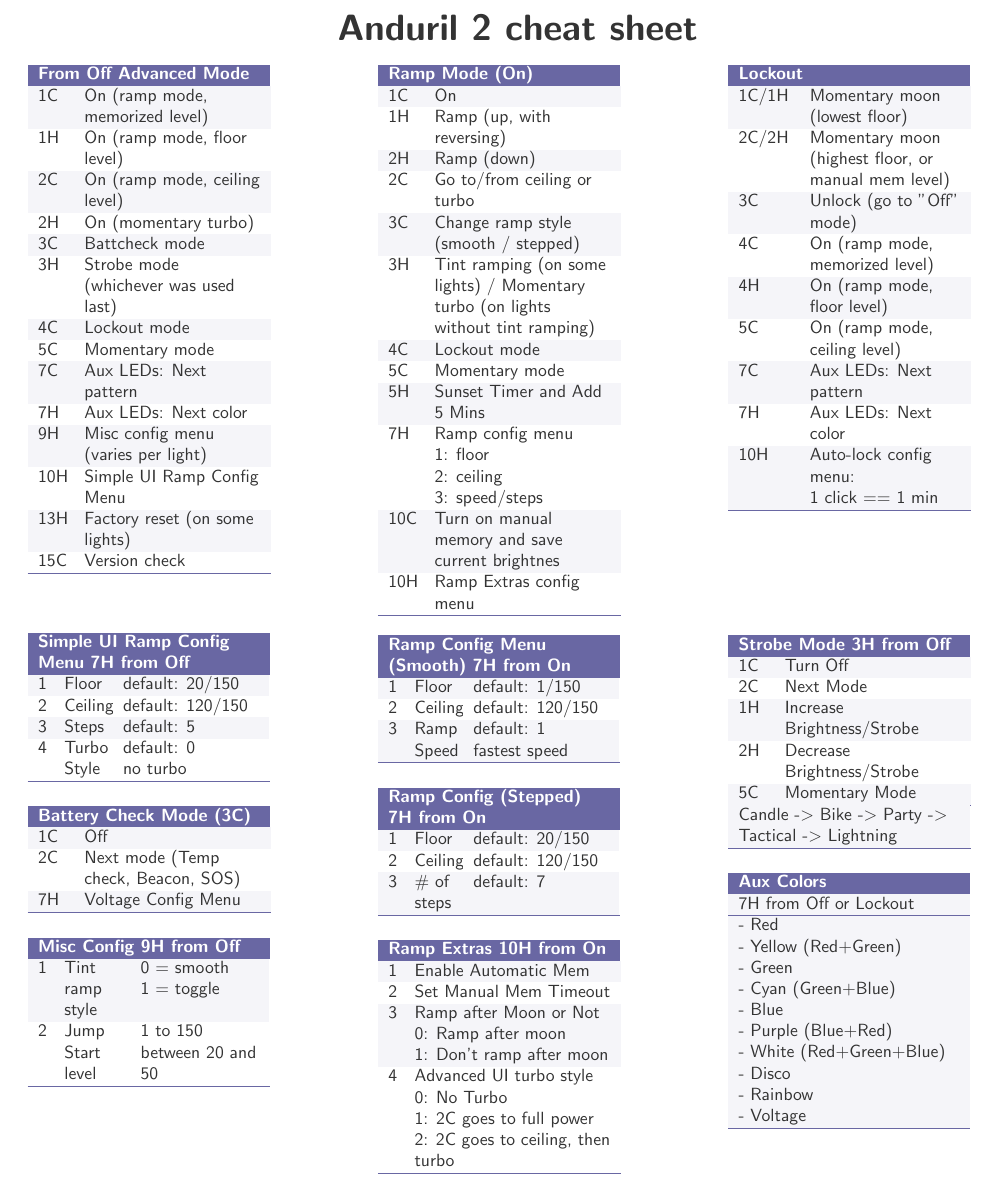
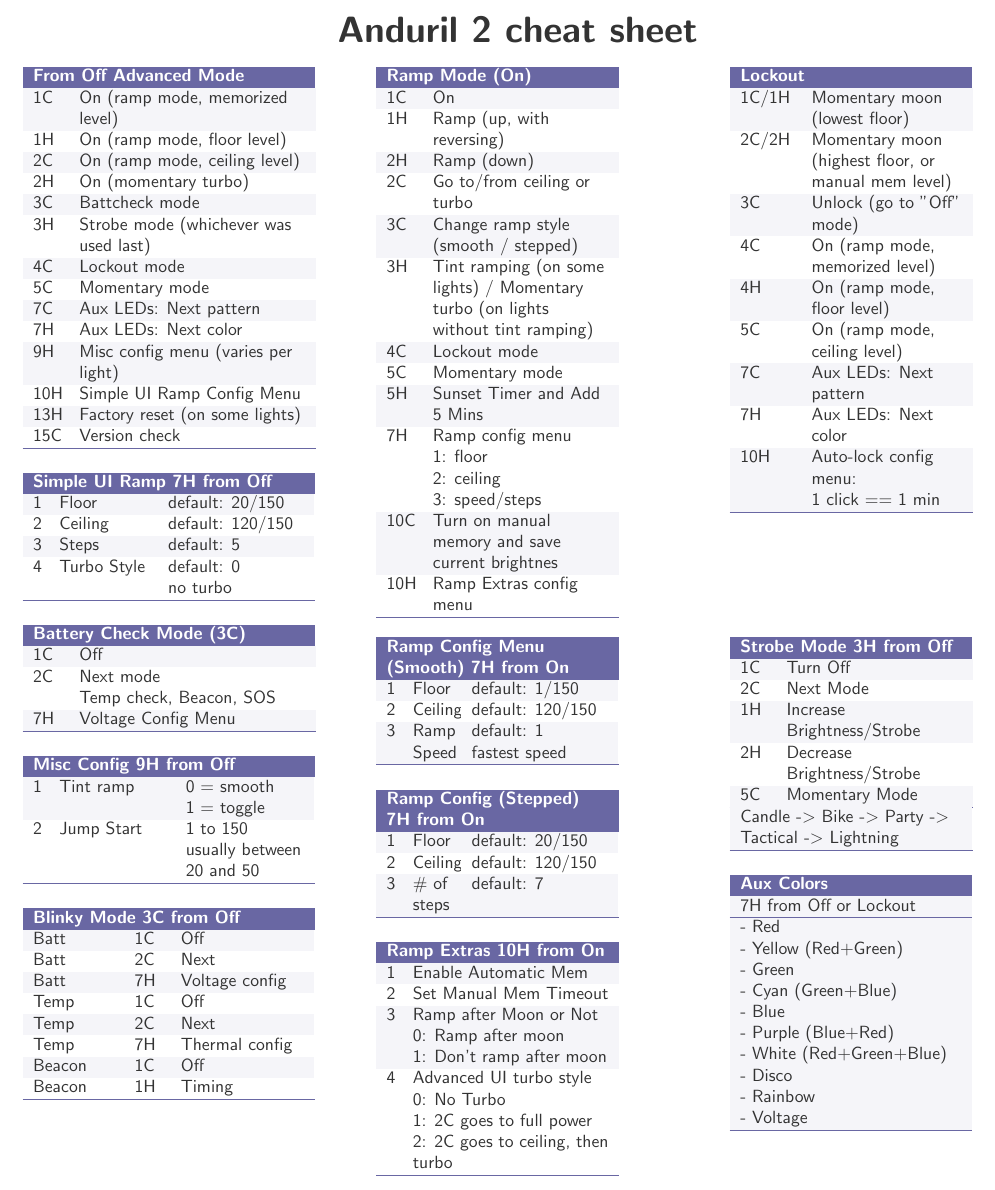
Before and after one commit to petong/anduril2-cheat-sheet, a LaTeX document (cheatsheet.tex): part of the page, cut so that both start at the same text. Compiled offline with pdfLaTeX.

Commit message:
column one resized

```diff
--- a/cheatsheet.tex
+++ b/cheatsheet.tex
@@ -1,4 +1,4 @@
-\documentclass[10pt,letterpaper]{article}
+\documentclass{article}
 %\documentclass{article}
 \usepackage{geometry}
 \geometry{
@@ -7,7 +7,7 @@
  right=5mm,
  top=15mm,
  bottom=1mm,
- margin=5mm,
+ margin=4mm,
 }
 \usepackage{colortbl}           % For coloured tables
 \usepackage{hhline}             % Border under tables
@@ -47,9 +62,9 @@
 \begin{multicols*}{3}
 
 % From Off Advanced Mode
-\begin{tabularx}{3.80 cm}{p{0.50 cm} x{3.5 cm} }
+\begin{tabularx}{3.80 cm}{p{0.50 cm} x{4.5 cm} }
 \SetRowColor{DarkBackground}
-\mymulticolumn{2}{x{4.41 cm}}{\bf\textcolor{white}{From Off Advanced Mode}}  \tn
+\mymulticolumn{2}{x{5.41 cm}}{\bf\textcolor{white}{From Off Advanced Mode}}  \tn
 % Row 0
 \SetRowColor{LightBackground}
 1C & On (ramp mode, memorized level) \tn
@@ -108,13 +123,13 @@
 % Row Count 15 (+ 1)
 \hhline{>{\arrayrulecolor{DarkBackground}}--}
 \end{tabularx}
-\par\addvspace{3.25 em}
+\par\addvspace{1.25 em}
 
 % Simple UI Ramp Config
 % \begin{tabularx}{3.80 cm}{p{0.50 cm} x{3.5 cm} }
-\begin{tabularx}{4.0 cm}{p{0.10 cm} x{0.75 cm} x{2.70 cm} }
+\begin{tabularx}{4.0 cm}{p{0.10 cm} x{1.75 cm} x{2.70 cm} }
 \SetRowColor{DarkBackground}
-\mymulticolumn{3}{x{4.41 cm}}{\bf\textcolor{white}{Simple UI Ramp Config Menu 7H from Off}}  \tn
+\mymulticolumn{3}{x{5.41 cm}}{\bf\textcolor{white}{Simple UI Ramp 7H from Off}}  \tn
 % Row 0
 \SetRowColor{LightBackground}
 1 & Floor & default: 20/150 \tn
@@ -136,16 +151,16 @@
 \par\addvspace{1.3em}
 
 % Battery Check Mode
-\begin{tabularx}{3.80 cm}{p{0.50 cm} x{3.5 cm} }
+\begin{tabularx}{3.80 cm}{p{0.50 cm} x{4.5 cm} }
 \SetRowColor{DarkBackground}
-\mymulticolumn{2}{x{4.41 cm}}{\bf\textcolor{white}{Battery Check Mode (3C)}}  \tn
+\mymulticolumn{2}{x{5.41 cm}}{\bf\textcolor{white}{Battery Check Mode (3C)}}  \tn
 % Row 0
 \SetRowColor{LightBackground}
 1C & Off \tn
 % Row Count 1 (+ 1)
 % Row 1
 \SetRowColor{white}
-2C & Next mode (Temp check, Beacon, SOS) \tn
+2C & {Next mode \\ Temp check, Beacon, SOS} \tn
 % Row Count 2 (+ 1)
 % Row 2
 \SetRowColor{LightBackground}
@@ -155,17 +170,40 @@
 \end{tabularx}
 \par\addvspace{1.3 em}
 
-\begin{tabularx}{4.0 cm}{p{0.10 cm} x{1.10 cm} x{2.35 cm} }
+\begin{tabularx}{4.0 cm}{p{0.10 cm} x{2.10 cm} x{2.35 cm} }
 \SetRowColor{DarkBackground}
-\mymulticolumn{3}{x{4.41 cm}}{\bf\textcolor{white}{Misc Config 9H from Off}}  \tn
+\mymulticolumn{3}{x{5.41 cm}}{\bf\textcolor{white}{Misc Config 9H from Off}}  \tn
 % Row 0
 \SetRowColor{LightBackground}
-1 & Tint ramp style & {0 = smooth \\ 1 = toggle} \tn
-% Row Count 2 (+ 2)
+1 & Tint ramp & {0 = smooth \\ 1 = toggle} \tn
 % Row 1
 \SetRowColor{white}
-2 & Jump Start level & {1 to 150 \\ between 20 and 50} \tn
+2 & Jump Start & {1 to 150 \\ usually between 20 and 50} \tn
 % Row Count 4 (+ 2)
+\hhline{>{\arrayrulecolor{DarkBackground}}---}
+\end{tabularx}
+\par\addvspace{1.3em}
+
+% \begin{tabularx}{4.0 cm}{p{1.55 cm} x{1 cm} x{1 cm} }
+\begin{tabularx}{4.0 cm}{p{1.60 cm} x{0.50 cm} x{2.45 cm} }
+\SetRowColor{DarkBackground}
+\mymulticolumn{3}{x{5.41 cm}}{\bf\textcolor{white}{Blinky Mode 3C from Off}}  \tn
+\SetRowColor{LightBackground}
+Batt & 1C &Off \tn
+\SetRowColor{white}
+Batt & 2C &  Next \tn
+\SetRowColor{LightBackground}
+Batt &7H&Voltage config \tn
+\SetRowColor{white}
+Temp & 1C &Off \tn
+\SetRowColor{LightBackground}
+Temp & 2C &  Next \tn
+\SetRowColor{white}
+Temp &7H&Thermal config \tn
+\SetRowColor{LightBackground}
+  Beacon &1C&Off \tn
+\SetRowColor{white}
+  Beacon &1H &Timing \tn
 \hhline{>{\arrayrulecolor{DarkBackground}}---}
 \end{tabularx}
 \par\addvspace{1.3em}
```
Also changed, not shown: cheatsheet.tex (15 more changed lines).
